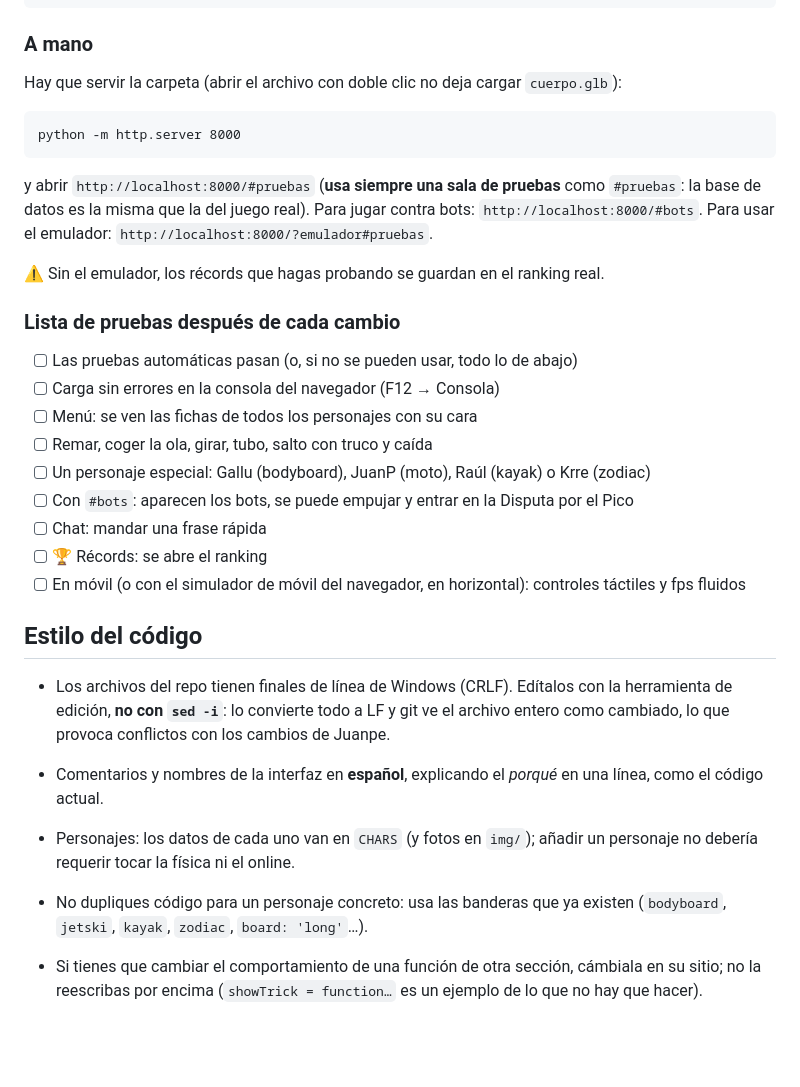
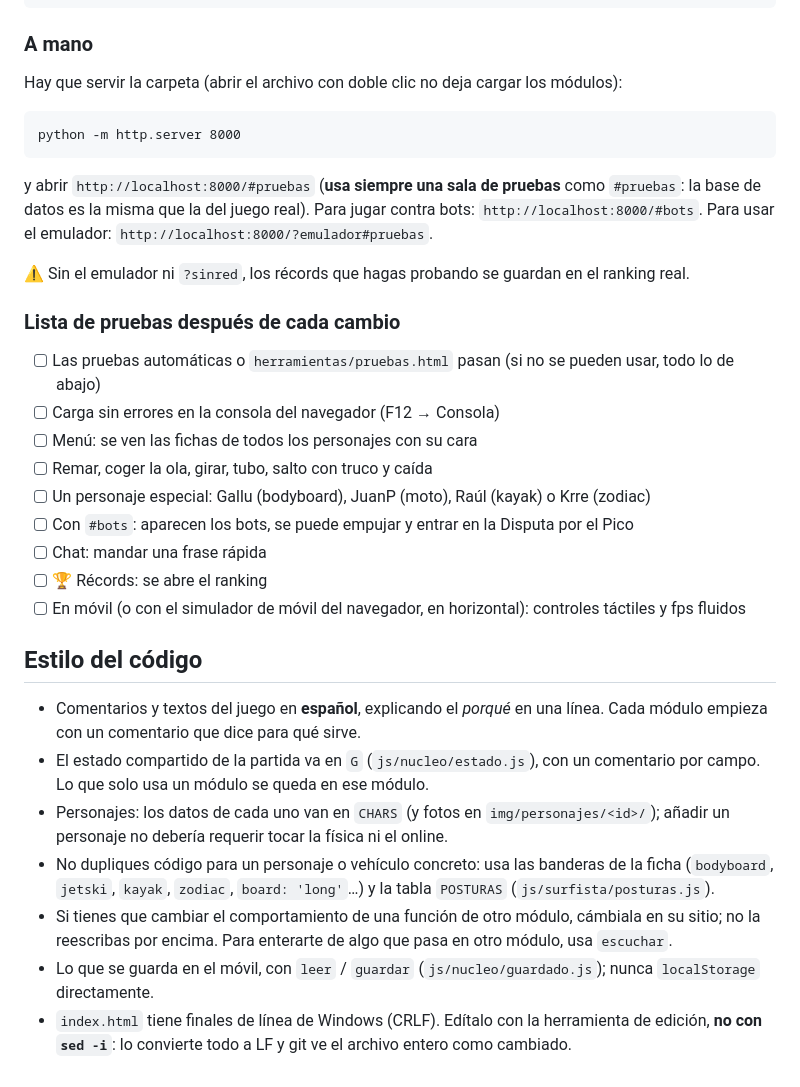
Before and after one commit to juanpe0027-a11y/surf-sagunto, a Markdown page: CLAUDE.md, the part around one of its changes. Rendered like a GitHub page; blank space fills up the shorter version.

````diff
--- a/CLAUDE.md
+++ b/CLAUDE.md
@@ -66,7 +73,7 @@ node herramientas/probar.mjs herramientas/pruebas/online.js --emulador --jugador
 
 ### A mano
 
-Hay que servir la carpeta (abrir el archivo con doble clic no deja cargar `cuerpo.glb`):
+Hay que servir la carpeta (abrir el archivo con doble clic no deja cargar los módulos):
 
 ```
 python -m http.server 8000
@@ -74,11 +81,11 @@ python -m http.server 8000
 
 y abrir `http://localhost:8000/#pruebas` (**usa siempre una sala de pruebas** como `#pruebas`: la base de datos es la misma que la del juego real). Para jugar contra bots: `http://localhost:8000/#bots`. Para usar el emulador: `http://localhost:8000/?emulador#pruebas`.
 
-⚠️ Sin el emulador, los récords que hagas probando se guardan en el ranking real.
+⚠️ Sin el emulador ni `?sinred`, los récords que hagas probando se guardan en el ranking real.
 
 ### Lista de pruebas después de cada cambio
 
-- [ ] Las pruebas automáticas pasan (o, si no se pueden usar, todo lo de abajo)
+- [ ] Las pruebas automáticas o `herramientas/pruebas.html` pasan (si no se pueden usar, todo lo de abajo)
 - [ ] Carga sin errores en la consola del navegador (F12 → Consola)
 - [ ] Menú: se ven las fichas de todos los personajes con su cara
 - [ ] Remar, coger la ola, girar, tubo, salto con truco y caída
@@ -90,9 +97,10 @@ y abrir `http://localhost:8000/#pruebas` (**usa siempre una sala de pruebas** co
 
 ## Estilo del código
 
-- Los archivos del repo tienen finales de línea de Windows (CRLF). Edítalos con la herramienta de edición, **no con `sed -i`**: lo convierte todo a LF y git ve el archivo entero como cambiado, lo que provoca conflictos con los cambios de Juanpe.
-
-- Comentarios y nombres de la interfaz en **español**, explicando el *porqué* en una línea, como el código actual.
-- Personajes: los datos de cada uno van en `CHARS` (y fotos en `img/`); añadir un personaje no debería requerir tocar la física ni el online.
-- No dupliques código para un personaje concreto: usa las banderas que ya existen (`bodyboard`, `jetski`, `kayak`, `zodiac`, `board: 'long'`…).
-- Si tienes que cambiar el comportamiento de una función de otra sección, cámbiala en su sitio; no la reescribas por encima (`showTrick = function…` es un ejemplo de lo que no hay que hacer).
+- Comentarios y textos del juego en **español**, explicando el *porqué* en una línea. Cada módulo empieza con un comentario que dice para qué sirve.
+- El estado compartido de la partida va en `G` (`js/nucleo/estado.js`), con un comentario por campo. Lo que solo usa un módulo se queda en ese módulo.
+- Personajes: los datos de cada uno van en `CHARS` (y fotos en `img/personajes/<id>/`); añadir un personaje no debería requerir tocar la física ni el online.
+- No dupliques código para un personaje o vehículo concreto: usa las banderas de la ficha (`bodyboard`, `jetski`, `kayak`, `zodiac`, `board: 'long'`…) y la tabla `POSTURAS` (`js/surfista/posturas.js`).
+- Si tienes que cambiar el comportamiento de una función de otro módulo, cámbiala en su sitio; no la reescribas por encima. Para enterarte de algo que pasa en otro módulo, usa `escuchar`.
+- Lo que se guarda en el móvil, con `leer` / `guardar` (`js/nucleo/guardado.js`); nunca `localStorage` directamente.
+- `index.html` tiene finales de línea de Windows (CRLF). Edítalo con la herramienta de edición, **no con `sed -i`**: lo convierte todo a LF y git ve el archivo entero como cambiado.
````
Also changed, not shown: other parts of CLAUDE.md (+19 -12 lines), docs/ARQUITECTURA.md (+99 -105 lines), docs/PLAN.md (+18 -30 lines).
